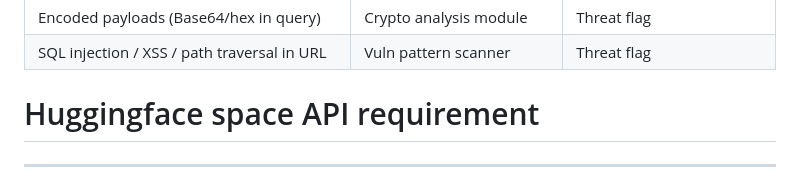
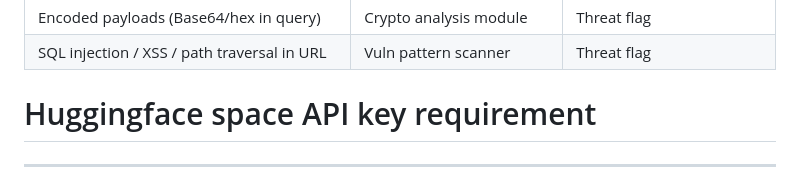
Before and after one commit to ANKITB032/Phishing_Detection_MVP, a Markdown page: README.md, the part around the change. GitHub-like rendering.

```diff
--- a/README.md
+++ b/README.md
@@ -201,7 +201,7 @@ Phishing_Detection_MVP/
 
 
 
-# Huggingface space API requirement
+# Huggingface space API key requirement
 ---
 title: Phishing Detection MVP
 emoji: 🛡️
```
